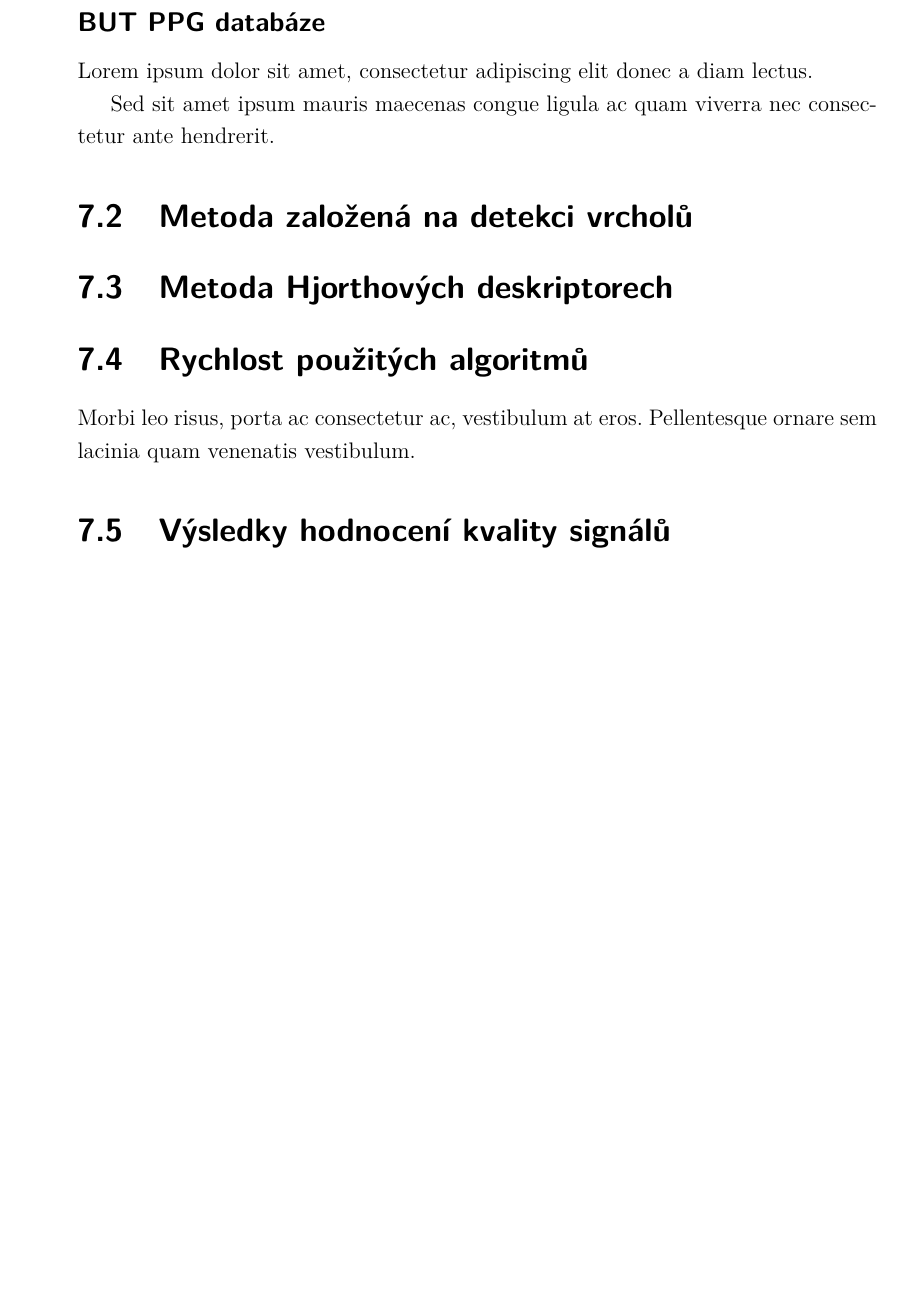
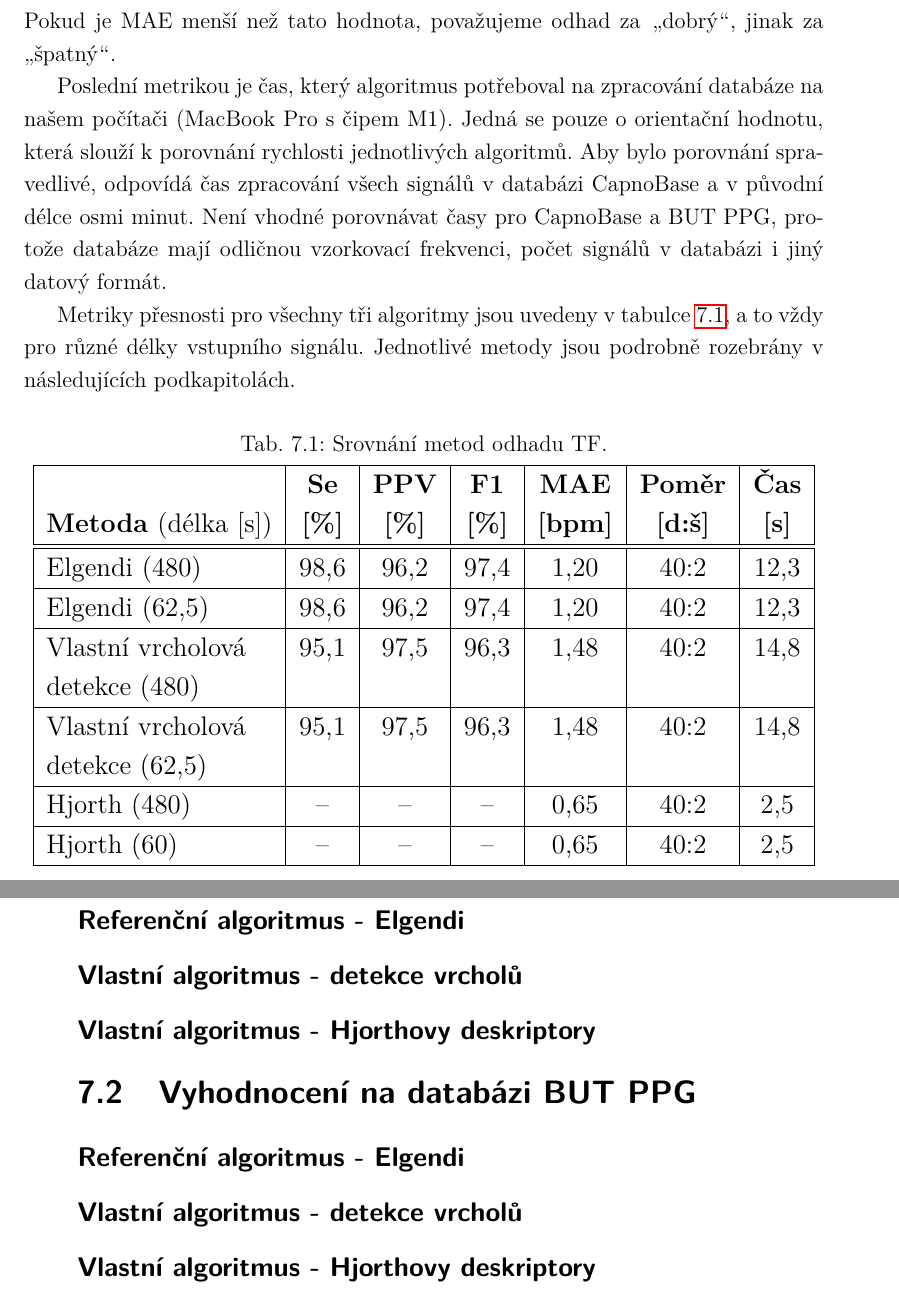
Before and after one commit to simcak/bakalarka, a LaTeX thesis (LaTeX/prace.tex, which reads LaTeX/text/7_vysledky.tex): part of page 45 of 65 before the commit and two parts of pages 46 and 47 of 67 after it, the two joined at a grey line, cut at the place of the change, the shorter picture padded with empty space. Compiled offline with pdfLaTeX.

Commit message:
zase něco

```diff
--- a/LaTeX/text/7_vysledky.tex
+++ b/LaTeX/text/7_vysledky.tex
@@ -13,2 +21,0 @@ Lorem ipsum dolor sit amet, consectetur adipiscing elit donec a diam lectus.
-\subsection*{BUT PPG databáze}
-Lorem ipsum dolor sit amet, consectetur adipiscing elit donec a diam lectus.
@@ -15,2 +27 @@ Lorem ipsum dolor sit amet, consectetur adipiscing elit donec a diam lectus.
 
-Sed sit amet ipsum mauris maecenas congue ligula ac quam viverra nec consectetur ante hendrerit.
@@ -17,6 +33,4 @@ Sed sit amet ipsum mauris maecenas congue ligula ac quam viverra nec consectetur
 
-\section{Metoda založená na detekci vrcholů}
-\label{sec:vysledky_vlastni}
+Tyto metriky počítáme pouze pro Elgendiho algoritmus a vlastní algoritmus detekce vrcholů, kvůli povaze algoritmu využívajícího Hjorthovu mobilitu, který neprovádí detekci vrcholů, ale přímo odhaduje tepovou frekvenci.
+Když jsme je ale počítali, nastavili jsme toleranční pásmo pro výpočet matice záměn na \textcolor{red}{XX}~ms, které nám definuje, jak daleko od referenčního vrcholu se může detekovaný vrchol nacházet, aby byl považován za správně detekovaný.
 
-\section{Metoda Hjorthových deskriptorech}
-\label{sec:vysledky_hjorth}
@@ -25,7 +43,64 @@ Sed sit amet ipsum mauris maecenas congue ligula ac quam viverra nec consectetur
-\section{Rychlost použitých algoritmů}
-\label{sec:rychlost_zpracovani}
-Morbi leo risus, porta ac consectetur ac, vestibulum at eros.
-Pellentesque ornare sem lacinia quam venenatis vestibulum.
+Dále jsme stanovili poměr mezi \uv{dobře} a \uv{špatně} odhadnutou tepovou frekvencí.
+Toho jsme dosáhli nastavením prahové hodnoty \acs{MAE} na \textcolor{red}{XX} tepů za minutu.
+Pokud je \acs{MAE} menší než tato hodnota, považujeme odhad za \uv{dobrý}, jinak za \uv{špatný}.
+% Po vypočítání průměrné kvadratické chyby (\acs{RMSE})~(\ref{eq:rmse}) mezi referenční a odhadovanou \acs{TF} jsme nastavili prahovou hodnotu \acs{RMSE} na XX tepů za minutu.
 
-% - metoda Orphenau, ...
-\section{Výsledky hodnocení kvality signálů}
+Poslední metrikou je čas, který algoritmus potřeboval na zpracování databáze na našem počítači (MacBook Pro s čipem M1).
+Jedná se pouze o orientační hodnotu, která slouží k porovnání rychlosti jednotlivých algoritmů.
+Aby bylo porovnání spravedlivé, odpovídá čas zpracování všech signálů v databázi CapnoBase a v původní délce osmi minut.
+Není vhodné porovnávat časy pro CapnoBase a \acs{BUT PPG}, protože databáze mají odličnou vzorkovací frekvenci, počet signálů v databázi i jiný datový formát.
+
+Metriky přesnosti pro všechny tři algoritmy jsou uvedeny v tabulce~\ref{tab:capnobase_comparison}, a to vždy pro různé délky vstupního signálu.
+Jednotlivé metody jsou podrobně rozebrány v následujících podkapitolách.
+
+\begin{table}[ht]
+	\centering
+	\caption[Srovnání metod odhadu TF na databázi CapnoBase]{Srovnání metod odhadu TF.}
+	\label{tab:capnobase_comparison}
+	\resizebox{\textwidth}{!}{
+		\begin{tabular}{|l|c|c|c|c|c|c|}
+			\hline
+			\textbf{                  } &  \textbf{Se}  &  \textbf{PPV} &  \textbf{F1}  &  \textbf{MAE}  & \textbf{Poměr} & \textbf{Čas} \\
+			\textbf{Metoda} (délka [s]) & \textbf{[\%]} & \textbf{[\%]} & \textbf{[\%]} & \textbf{[bpm]} & \textbf{[d:š]} & \textbf{[s]} \\
+			\hline\hline
+			Elgendi (480)        & 98,6 & 96,2 & 97,4 & 1,20 & 40:2 & 12,3 \\
+			\hline
+			Elgendi (62,5)       & 98,6 & 96,2 & 97,4 & 1,20 & 40:2 & 12,3 \\
+			\hline
+			Vlastní vrcholová    & 95,1 & 97,5 & 96,3 & 1,48 & 40:2 & 14,8 \\
+			detekce (480)        &      &      &      &      &      &      \\
+			\hline
+			Vlastní vrcholová    & 95,1 & 97,5 & 96,3 & 1,48 & 40:2 & 14,8 \\
+			detekce (62,5)       &      &      &      &      &      &      \\
+			\hline
+			Hjorth (480)         &  --  &  --  &  --  & 0,65 & 40:2 & 2,5  \\
+			\hline
+			Hjorth (60)          &  --  &  --  &  --  & 0,65 & 40:2 & 2,5  \\
+			\hline
+		\end{tabular}
+	}
+\end{table}
+
+\subsection*{Referenční algoritmus - Elgendi}
+% TODO: doplnit výsledky, tabulky, grafy
+
+\subsection*{Vlastní algoritmus - detekce vrcholů}
+% TODO: doplnit výsledky, tabulky, grafy
+
+\subsection*{Vlastní algoritmus - Hjorthovy deskriptory}
+% TODO: doplnit výsledky, tabulky, grafy
+
+%%%%%%%%%%%%%%%%%%%%%%%%%%%%%%%%%%%%%%%%%%%%%%%%%%%%%%%%%%%%%%%%%%%
+%%%%%%%%%%%%%%%%%%%%%%%%%%%%% BUT PPG %%%%%%%%%%%%%%%%%%%%%%%%%%%%%
+%%%%%%%%%%%%%%%%%%%%%%%%%%%%%%%%%%%%%%%%%%%%%%%%%%%%%%%%%%%%%%%%%%%
+\section{Vyhodnocení na databázi BUT PPG}
+\label{sec:vysledky_butppg}
+
+\subsection*{Referenční algoritmus - Elgendi}
+% TODO: doplnit výsledky, tabulky, grafy
+
+\subsection*{Vlastní algoritmus - detekce vrcholů}
+% TODO: doplnit výsledky, tabulky, grafy
+
+\subsection*{Vlastní algoritmus - Hjorthovy deskriptory}
+% TODO: doplnit výsledky, tabulky, grafy
```
Also changed, not shown: LaTeX/text/0_uvod.tex (+5 -10 lines), LaTeX/text/10_zkratky.tex (+3 -0 lines), LaTeX/text/6_hjorth.tex (+9 -1 lines), LaTeX/text/7_vysledky.tex (39 more changed lines).
